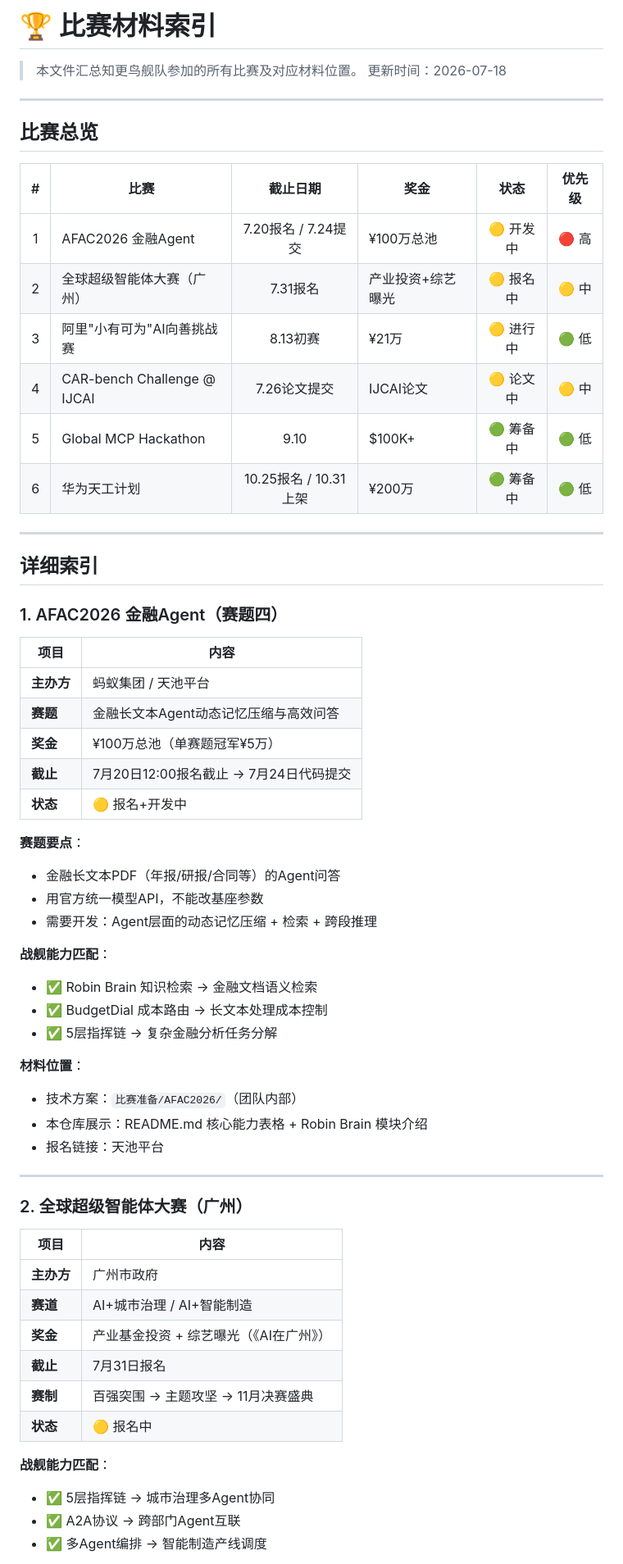
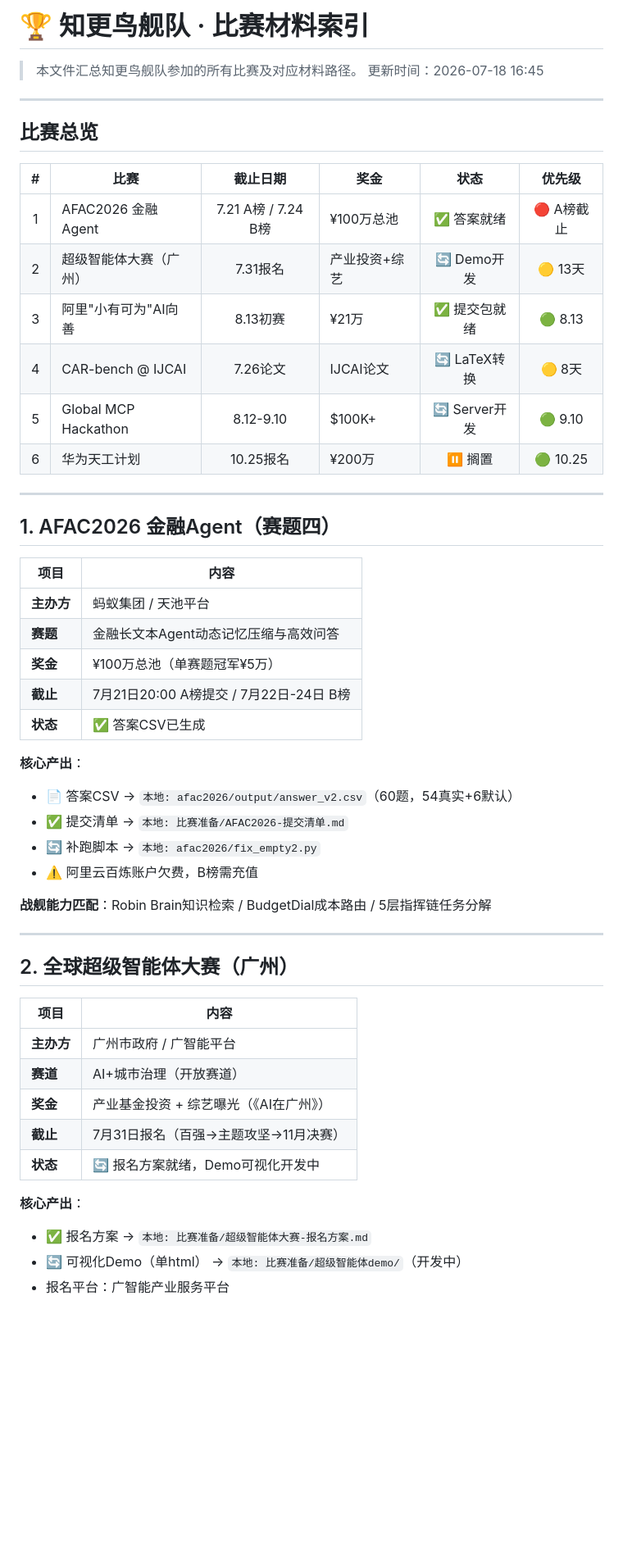
Before and after one commit to huangyuhenghedy-max/robin-warship-showcase, a Markdown page: docs/COMPETITIONS.md, the part around one of its changes. Shown at 82% size. Rendered like a GitHub page; blank space fills up the shorter version.

```diff
--- a/docs/COMPETITIONS.md
+++ b/docs/COMPETITIONS.md
@@ -1,7 +1,7 @@
-# 🏆 比赛材料索引
+# 🏆 知更鸟舰队 · 比赛材料索引
 
-> 本文件汇总知更鸟舰队参加的所有比赛及对应材料位置。
-> 更新时间：2026-07-18
+> 本文件汇总知更鸟舰队参加的所有比赛及对应材料路径。
+> 更新时间：2026-07-18 16:45
 
 ---
 
@@ -9,57 +9,47 @@
 
 | # | 比赛 | 截止日期 | 奖金 | 状态 | 优先级 |
 |:-:|------|:--------:|------|:----:|:------:|
-| 1 | AFAC2026 金融Agent | 7.20报名 / 7.24提交 | ¥100万总池 | 🟡 开发中 | 🔴 高 |
-| 2 | 全球超级智能体大赛（广州） | 7.31报名 | 产业投资+综艺曝光 | 🟡 报名中 | 🟡 中 |
-| 3 | 阿里"小有可为"AI向善挑战赛 | 8.13初赛 | ¥21万 | 🟡 进行中 | 🟢 低 |
-| 4 | CAR-bench Challenge @ IJCAI | 7.26论文提交 | IJCAI论文 | 🟡 论文中 | 🟡 中 |
-| 5 | Global MCP Hackathon | 9.10 | $100K+ | 🟢 筹备中 | 🟢 低 |
-| 6 | 华为天工计划 | 10.25报名 / 10.31上架 | ¥200万 | 🟢 筹备中 | 🟢 低 |
+| 1 | AFAC2026 金融Agent | 7.21 A榜 / 7.24 B榜 | ¥100万总池 | ✅ 答案就绪 | 🔴 A榜截止 |
+| 2 | 超级智能体大赛（广州） | 7.31报名 | 产业投资+综艺 | 🔄 Demo开发 | 🟡 13天 |
+| 3 | 阿里"小有可为"AI向善 | 8.13初赛 | ¥21万 | ✅ 提交包就绪 | 🟢 8.13 |
+| 4 | CAR-bench @ IJCAI | 7.26论文 | IJCAI论文 | 🔄 LaTeX转换 | 🟡 8天 |
+| 5 | Global MCP Hackathon | 8.12-9.10 | $100K+ | 🔄 Server开发 | 🟢 9.10 |
+| 6 | 华为天工计划 | 10.25报名 | ¥200万 | ⏸ 搁置 | 🟢 10.25 |
 
 ---
 
-## 详细索引
-
-### 1. AFAC2026 金融Agent（赛题四）
+## 1. AFAC2026 金融Agent（赛题四）
 
 | 项目 | 内容 |
 |------|------|
 | **主办方** | 蚂蚁集团 / 天池平台 |
 | **赛题** | 金融长文本Agent动态记忆压缩与高效问答 |
 | **奖金** | ¥100万总池（单赛题冠军¥5万） |
-| **截止** | 7月20日12:00报名截止 → 7月24日代码提交 |
-| **状态** | 🟡 报名+开发中 |
+| **截止** | 7月21日20:00 A榜提交 / 7月22日-24日 B榜 |
+| **状态** | ✅ 答案CSV已生成 |
 
-**赛题要点**：
-- 金融长文本PDF（年报/研报/合同等）的Agent问答
-- 用官方统一模型API，不能改基座参数
-- 需要开发：Agent层面的动态记忆压缩 + 检索 + 跨段推理
+**核心产出**：
+- 📄 答案CSV → `本地: afac2026/output/answer_v2.csv`（60题，54真实+6默认）
+- ✅ 提交清单 → `本地: 比赛准备/AFAC2026-提交清单.md`
+- 🔄 补跑脚本 → `本地: afac2026/fix_empty2.py`
+- ⚠️ 阿里云百炼账户欠费，B榜需充值
 
-**战舰能力匹配**：
-- ✅ Robin Brain 知识检索 → 金融文档语义检索
-- ✅ BudgetDial 成本路由 → 长文本处理成本控制
-- ✅ 5层指挥链 → 复杂金融分析任务分解
-
-**材料位置**：
-- 技术方案：`比赛准备/AFAC2026/`（团队内部）
-- 本仓库展示：README.md 核心能力表格 + Robin Brain 模块介绍
-- 报名链接：天池平台
+**战舰能力匹配**：Robin Brain知识检索 / BudgetDial成本路由 / 5层指挥链任务分解
 
 ---
 
-### 2. 全球超级智能体大赛（广州）
+## 2. 全球超级智能体大赛（广州）
 
 | 项目 | 内容 |
 |------|------|
-| **主办方** | 广州市政府 |
-| **赛道** | AI+城市治理 / AI+智能制造 |
+| **主办方** | 广州市政府 / 广智能平台 |
+| **赛道** | AI+城市治理（开放赛道） |
 | **奖金** | 产业基金投资 + 综艺曝光（《AI在广州》） |
-| **截止** | 7月31日报名 |
-| **赛制** | 百强突围 → 主题攻坚 → 11月决赛盛典 |
-| **状态** | 🟡 报名中 |
+| **截止** | 7月31日报名（百强→主题攻坚→11月决赛） |
+| **状态** | 🔄 报名方案就绪，Demo可视化开发中 |
 
-**战舰能力匹配**：
-- ✅ 5层指挥链 → 城市治理多Agent协同
-- ✅ A2A协议 → 跨部门Agent互联
-- ✅ 多Agent编排 → 智能制造产线调度
+**核心产出**：
+- ✅ 报名方案 → `本地: 比赛准备/超级智能体大赛-报名方案.md`
+- 🔄 可视化Demo（单html） → `本地: 比赛准备/超级智能体demo/`（开发中）
+- 报名平台：广智能产业服务平台
 
```
Also changed, not shown: other parts of docs/COMPETITIONS.md (+57 -70 lines).
